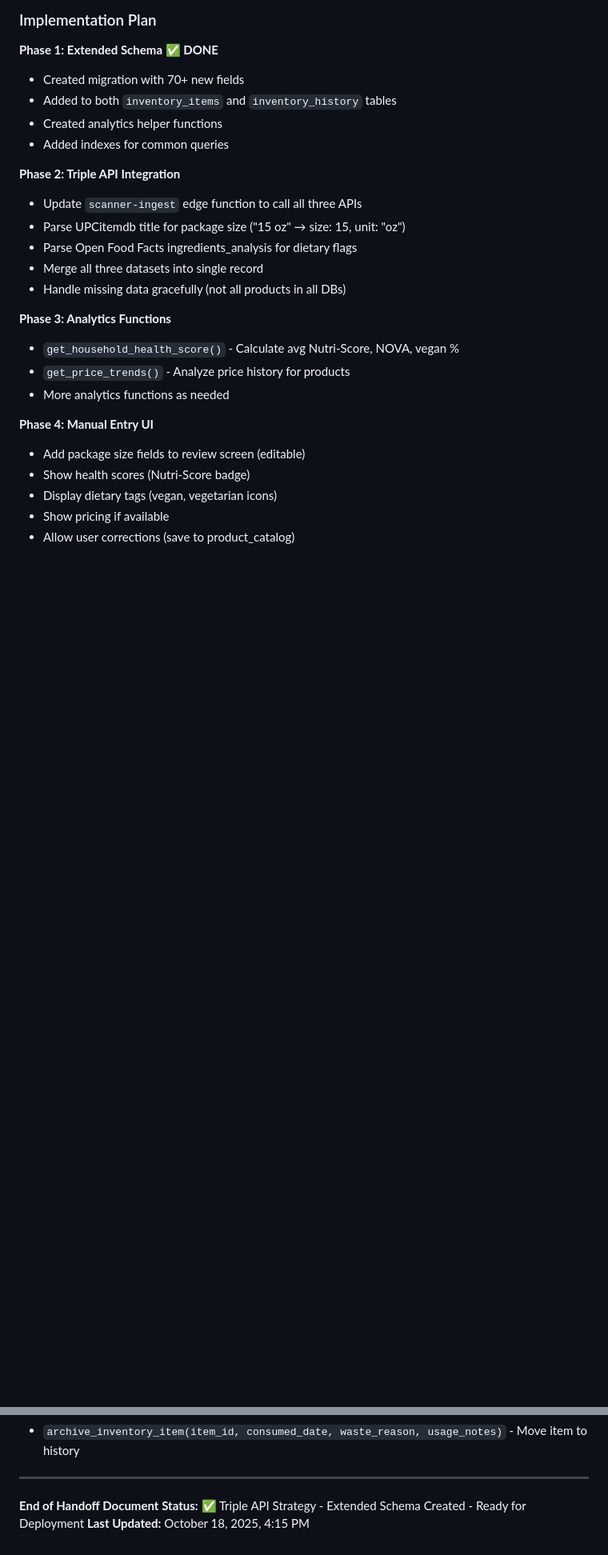
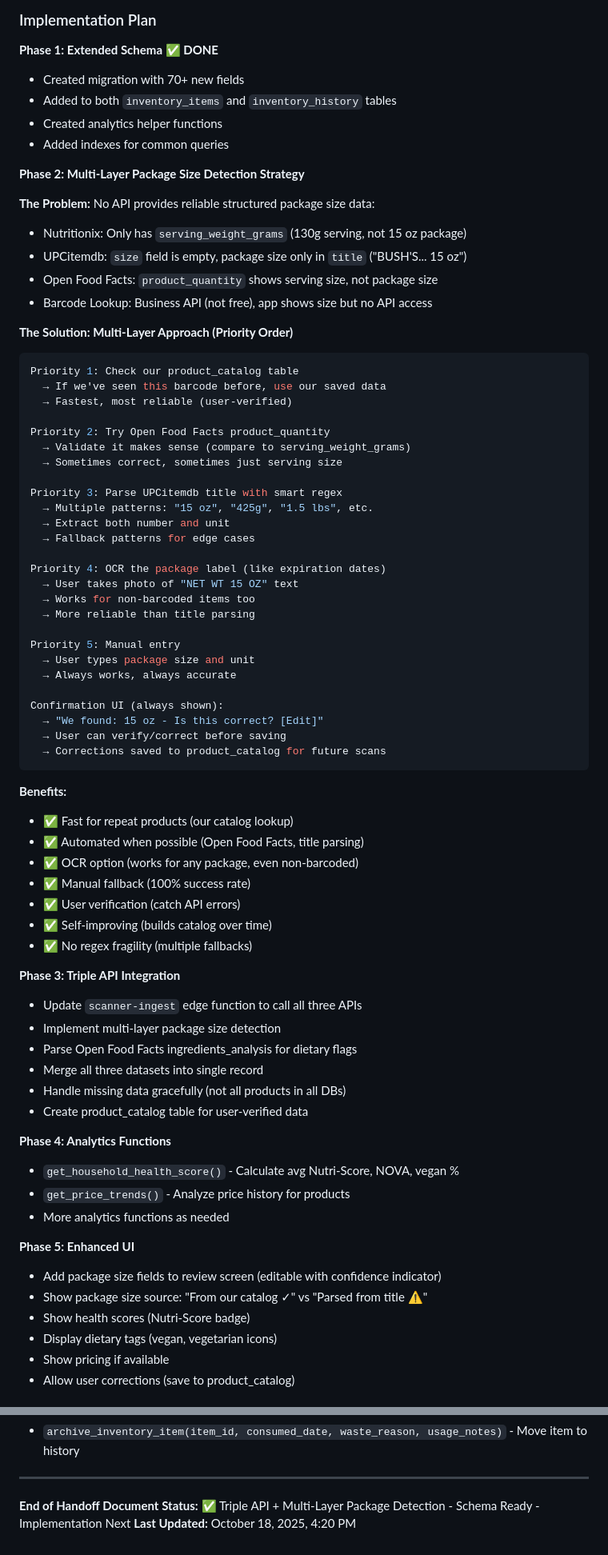
Before and after one commit to werablr/momma-bs-scanner, a Markdown page: HANDOFF.md, 2 parts joined by grey strips. Shown at 80% size. Drawn GitHub-style; blank space fills up the shorter version.

````diff
--- a/HANDOFF.md
+++ b/HANDOFF.md
@@ -534,20 +568,71 @@ Barcode Scan Flow:
 - Created analytics helper functions
 - Added indexes for common queries
 
-**Phase 2: Triple API Integration**
+**Phase 2: Multi-Layer Package Size Detection Strategy**
+
+**The Problem:**
+No API provides reliable structured package size data:
+- Nutritionix: Only has `serving_weight_grams` (130g serving, not 15 oz package)
+- UPCitemdb: `size` field is empty, package size only in `title` ("BUSH'S... 15 oz")
+- Open Food Facts: `product_quantity` shows serving size, not package size
+- Barcode Lookup: Business API (not free), app shows size but no API access
+
+**The Solution: Multi-Layer Approach (Priority Order)**
+
+```javascript
+Priority 1: Check our product_catalog table
+  → If we've seen this barcode before, use our saved data
+  → Fastest, most reliable (user-verified)
+
+Priority 2: Try Open Food Facts product_quantity
+  → Validate it makes sense (compare to serving_weight_grams)
+  → Sometimes correct, sometimes just serving size
+
+Priority 3: Parse UPCitemdb title with smart regex
+  → Multiple patterns: "15 oz", "425g", "1.5 lbs", etc.
+  → Extract both number and unit
+  → Fallback patterns for edge cases
+
+Priority 4: OCR the package label (like expiration dates)
+  → User takes photo of "NET WT 15 OZ" text
+  → Works for non-barcoded items too
+  → More reliable than title parsing
+
+Priority 5: Manual entry
+  → User types package size and unit
+  → Always works, always accurate
+
+Confirmation UI (always shown):
+  → "We found: 15 oz - Is this correct? [Edit]"
+  → User can verify/correct before saving
+  → Corrections saved to product_catalog for future scans
+```
+
+**Benefits:**
+- ✅ Fast for repeat products (our catalog lookup)
+- ✅ Automated when possible (Open Food Facts, title parsing)
+- ✅ OCR option (works for any package, even non-barcoded)
+- ✅ Manual fallback (100% success rate)
+- ✅ User verification (catch API errors)
+- ✅ Self-improving (builds catalog over time)
+- ✅ No regex fragility (multiple fallbacks)
+
+**Phase 3: Triple API Integration**
 - Update `scanner-ingest` edge function to call all three APIs
-- Parse UPCitemdb title for package size ("15 oz" → size: 15, unit: "oz")
+- Implement multi-layer package size detection
 - Parse Open Food Facts ingredients_analysis for dietary flags
 - Merge all three datasets into single record
 - Handle missing data gracefully (not all products in all DBs)
+- Create product_catalog table for user-verified data
 
-**Phase 3: Analytics Functions**
+**Phase 4: Analytics Functions**
 - `get_household_health_score()` - Calculate avg Nutri-Score, NOVA, vegan %
 - `get_price_trends()` - Analyze price history for products
 - More analytics functions as needed
 
-**Phase 4: Manual Entry UI**
-- Add package size fields to review screen (editable)
+**Phase 5: Enhanced UI**
+- Add package size fields to review screen (editable with confidence indicator)
+- Show package size source: "From our catalog ✓" vs "Parsed from title ⚠️"
 - Show health scores (Nutri-Score badge)
 - Display dietary tags (vegan, vegetarian icons)
 - Show pricing if available
@@ -738,5 +829,5 @@ Barcode Scan Flow:
 ---
 
 **End of Handoff Document**
-**Status:** ✅ Triple API Strategy - Extended Schema Created - Ready for Deployment
-**Last Updated:** October 18, 2025, 4:15 PM
+**Status:** ✅ Triple API + Multi-Layer Package Detection - Schema Ready - Implementation Next
+**Last Updated:** October 18, 2025, 4:20 PM
````
Also changed, not shown: other parts of HANDOFF.md (+42 -2 lines).
